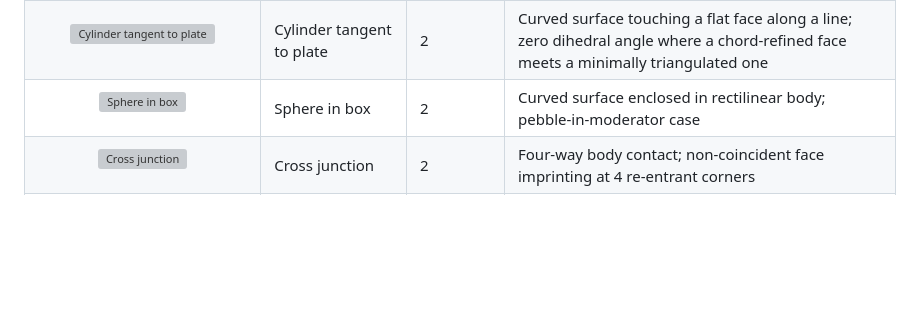
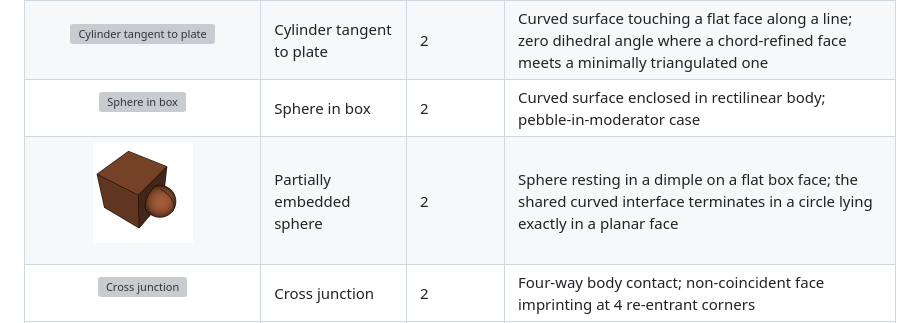
Before and after one commit to fusion-energy/model_benchmark_zoo, a Markdown page: README.md, the part around the change. GitHub-like rendering; pictures changed too: images/partially_embedded_sphere.png (added); blank space fills up the shorter version; grey boxes are pictures that could not be loaded.

```diff
--- a/README.md
+++ b/README.md
@@ -62,6 +62,7 @@ The table below lists every model with details of each model. The combined colle
 | <p align="center"><img src="images/cylinder_in_box.png" alt="Cylinder in box" width="100"></p> | Cylinder in box | 2 | Curved surface tangent to flat faces; cylindrical-to-planar imprinting along tangent lines |
 | <p align="center"><img src="images/cylinder_tangent_to_plate.png" alt="Cylinder tangent to plate" width="100"></p> | Cylinder tangent to plate | 2 | Curved surface touching a flat face along a line; zero dihedral angle where a chord-refined face meets a minimally triangulated one |
 | <p align="center"><img src="images/sphere_in_box.png" alt="Sphere in box" width="100"></p> | Sphere in box | 2 | Curved surface enclosed in rectilinear body; pebble-in-moderator case |
+| <p align="center"><img src="images/partially_embedded_sphere.png" alt="Partially embedded sphere" width="100"></p> | Partially embedded sphere | 2 | Sphere resting in a dimple on a flat box face; the shared curved interface terminates in a circle lying exactly in a planar face |
 | <p align="center"><img src="images/cross_junction.png" alt="Cross junction" width="100"></p> | Cross junction | 2 | Four-way body contact; non-coincident face imprinting at 4 re-entrant corners |
 | <p align="center"><img src="images/t_junction.png" alt="T-junction" width="100"></p> | T-junction | 2 | Right-angle body contact; non-coincident face imprinting at a partial shared surface |
 | <p align="center"><img src="images/paraboloid.png" alt="Paraboloid" width="100"></p> | Paraboloid | 1 | Curvature varying from tight at the vertex to nearly flat far from the axis |
```
Also changed, not shown: 5 other files.
